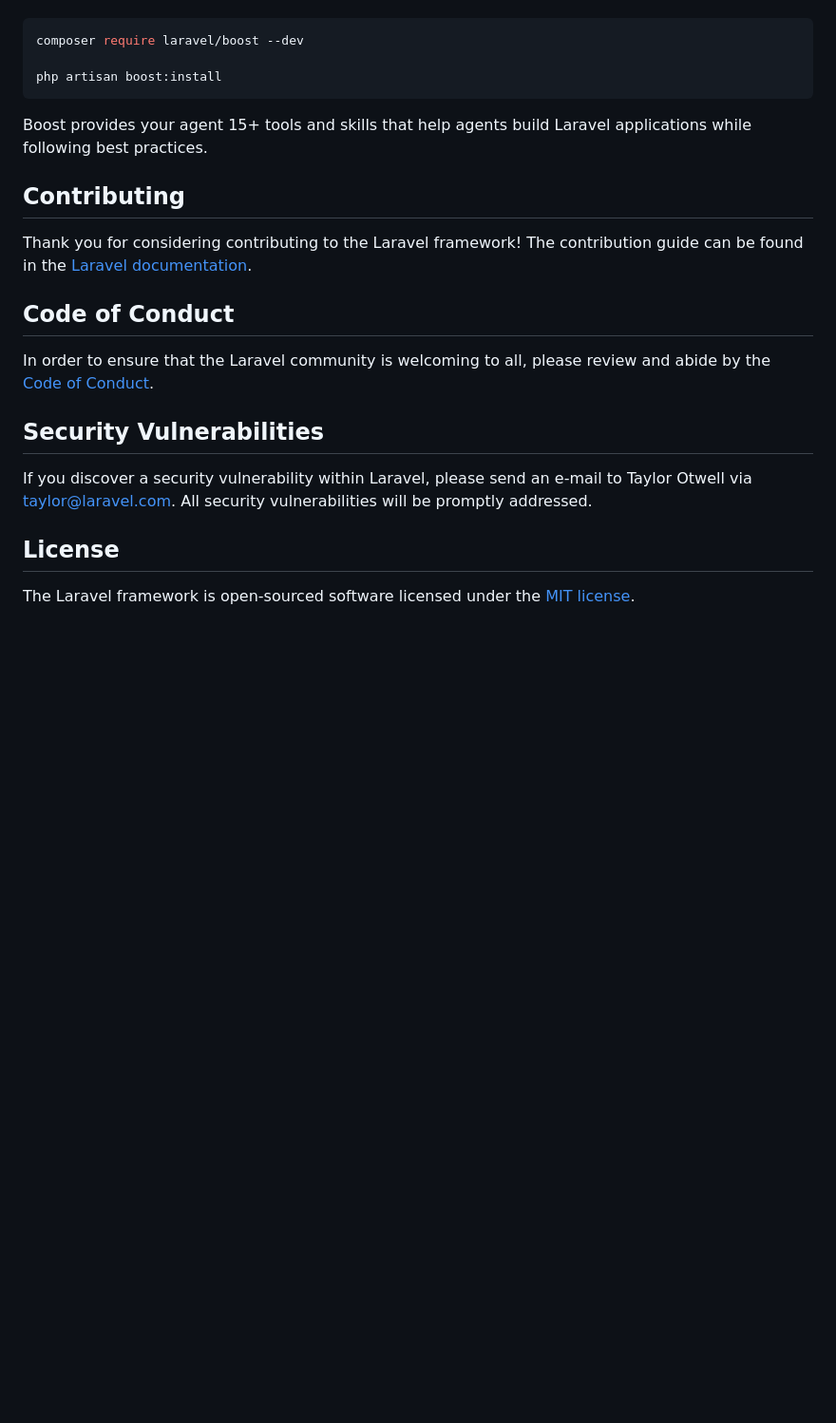
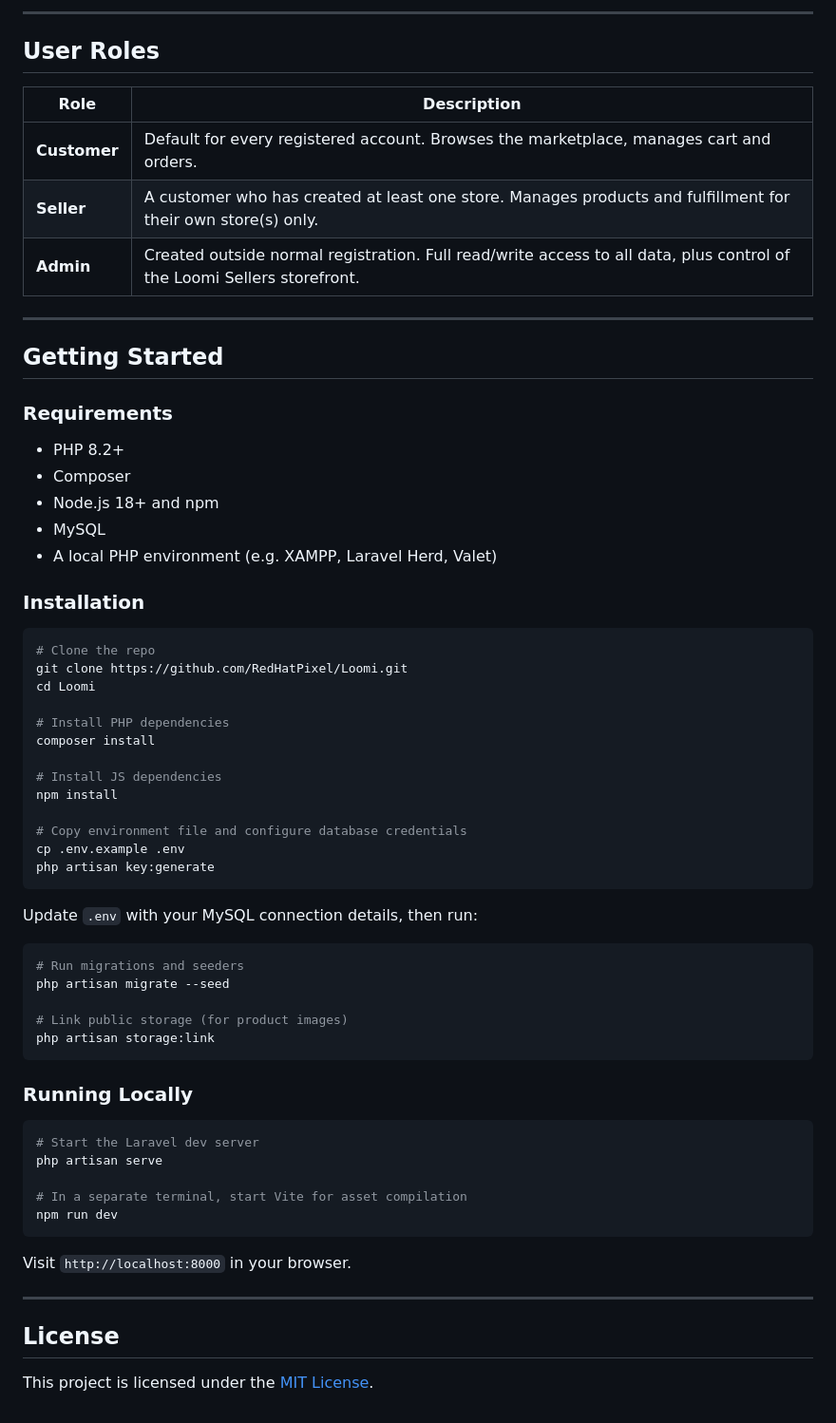
Before and after one commit to RedHatPixel/Loomi, a Markdown page: README.md, the part around one of its changes. Shown at 95% size. GitHub-like rendering; blank space fills up the shorter version.

````diff
--- a/README.md
+++ b/README.md
@@ -35,24 +71,67 @@ Laravel's predictable structure and conventions make it ideal for AI coding agen
+---
+
+## User Roles
+
+| Role | Description |
+|---|---|
+| **Customer** | Default for every registered account. Browses the marketplace, manages cart and orders. |
+| **Seller** | A customer who has created at least one store. Manages products and fulfillment for their own store(s) only. |
+| **Admin** | Created outside normal registration. Full read/write access to all data, plus control of the Loomi Sellers storefront. |
+
+---
+
+## Getting Started
+
+### Requirements
+
+- PHP 8.2+
+- Composer
+- Node.js 18+ and npm
+- MySQL
+- A local PHP environment (e.g. XAMPP, Laravel Herd, Valet)
+
+### Installation
 
 ```bash
-composer require laravel/boost --dev
+# Clone the repo
+git clone https://github.com/RedHatPixel/Loomi.git
+cd Loomi
 
-php artisan boost:install
+# Install PHP dependencies
+composer install
+
+# Install JS dependencies
+npm install
+
+# Copy environment file and configure database credentials
+cp .env.example .env
+php artisan key:generate
 ```
 
-Boost provides your agent 15+ tools and skills that help agents build Laravel applications while following best practices.
+Update `.env` with your MySQL connection details, then run:
 
-## Contributing
+```bash
+# Run migrations and seeders
+php artisan migrate --seed
 
-Thank you for considering contributing to the Laravel framework! The contribution guide can be found in the [Laravel documentation](https://laravel.com/docs/contributions).
+# Link public storage (for product images)
+php artisan storage:link
+```
 
-## Code of Conduct
+### Running Locally
 
-In order to ensure that the Laravel community is welcoming to all, please review and abide by the [Code of Conduct](https://laravel.com/docs/contributions#code-of-conduct).
+```bash
+# Start the Laravel dev server
+php artisan serve
 
-## Security Vulnerabilities
+# In a separate terminal, start Vite for asset compilation
+npm run dev
+```
 
-If you discover a security vulnerability within Laravel, please send an e-mail to Taylor Otwell via [taylor@laravel.com](mailto:taylor@laravel.com). All security vulnerabilities will be promptly addressed.
+Visit `http://localhost:8000` in your browser.
+
+---
 
 ## License
 
-The Laravel framework is open-sourced software licensed under the [MIT license](https://opensource.org/licenses/MIT).
+This project is licensed under the [MIT License](LICENSE).
````
Also changed, not shown: other parts of README.md (+59 -23 lines).
